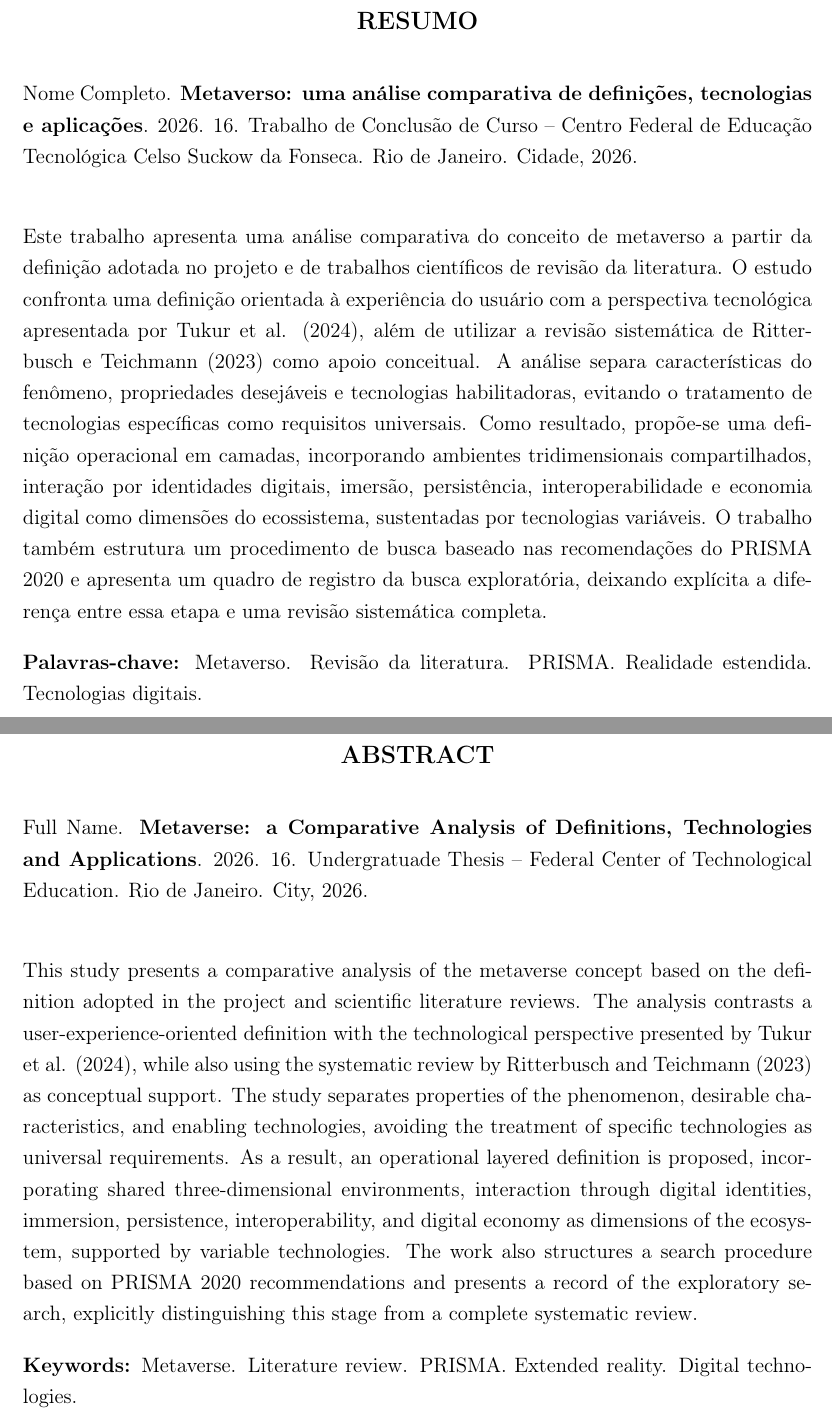
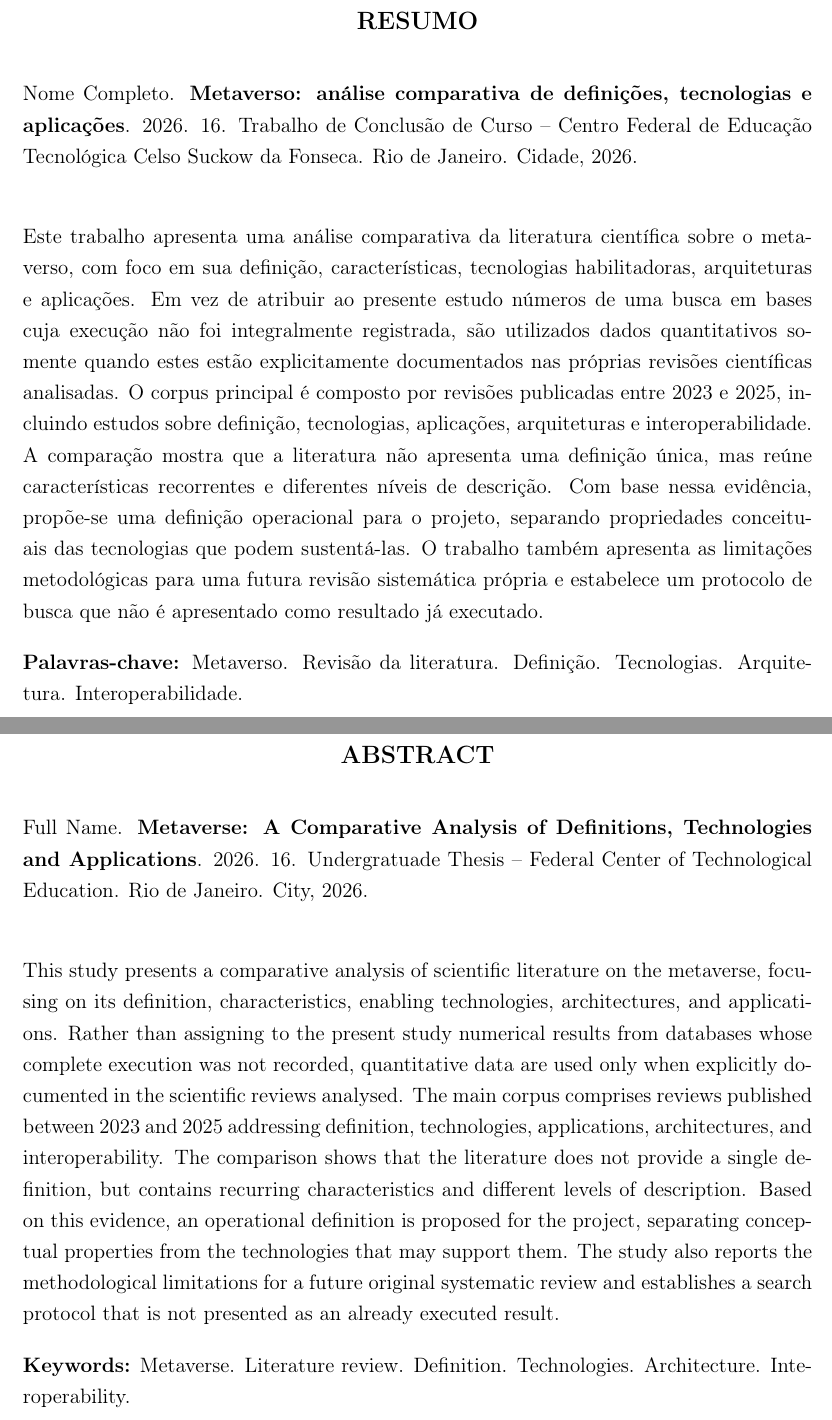
Before and after one commit to milliganmachado-beep/Metaverso, a LaTeX thesis (main.tex): two parts of pages 5 and 6 of 25, joined at a grey line, cut so that both start at the same text. Compiled offline with pdfLaTeX.

Commit message:
Refaz artigo para usar somente evidencias verificadas

```diff
--- a/main.tex
+++ b/main.tex
@@ -1,9 +1,9 @@
 \documentclass{eic-bcc-tcc}
 
-\title{Metaverso: uma análise comparativa de definições, tecnologias e aplicações}
-\titleen{Metaverse: a Comparative Analysis of Definitions, Technologies and Applications}
+\title{Metaverso: análise comparativa de definições, tecnologias e aplicações}
+\titleen{Metaverse: A Comparative Analysis of Definitions, Technologies and Applications}
 
-% Preencha estes campos com os dados reais do trabalho.
+% Preencha somente estes campos com os dados reais do trabalho.
 \addstudent[Full Name]{Nome Completo}
 \advisor[f]{Nome da Orientadora, D.Sc.}
 \date{2026}
@@ -21,13 +21,13 @@
 \makeapproval
 
 \begin{resumo}
-Este trabalho apresenta uma análise comparativa do conceito de metaverso a partir da definição adotada no projeto e de trabalhos científicos de revisão da literatura. O estudo confronta uma definição orientada à experiência do usuário com a perspectiva tecnológica apresentada por Tukur et al. (2024), além de utilizar a revisão sistemática de Ritterbusch e Teichmann (2023) como apoio conceitual. A análise separa características do fenômeno, propriedades desejáveis e tecnologias habilitadoras, evitando o tratamento de tecnologias específicas como requisitos universais. Como resultado, propõe-se uma definição operacional em camadas, incorporando ambientes tridimensionais compartilhados, interação por identidades digitais, imersão, persistência, interoperabilidade e economia digital como dimensões do ecossistema, sustentadas por tecnologias variáveis. O trabalho também estrutura um procedimento de busca baseado nas recomendações do PRISMA 2020 e apresenta um quadro de registro da busca exploratória, deixando explícita a diferença entre essa etapa e uma revisão sistemática completa.
-\palavraschave{Metaverso. Revisão da literatura. PRISMA. Realidade estendida. Tecnologias digitais.}
+Este trabalho apresenta uma análise comparativa da literatura científica sobre o metaverso, com foco em sua definição, características, tecnologias habilitadoras, arquiteturas e aplicações. Em vez de atribuir ao presente estudo números de uma busca em bases cuja execução não foi integralmente registrada, são utilizados dados quantitativos somente quando estes estão explicitamente documentados nas próprias revisões científicas analisadas. O corpus principal é composto por revisões publicadas entre 2023 e 2025, incluindo estudos sobre definição, tecnologias, aplicações, arquiteturas e interoperabilidade. A comparação mostra que a literatura não apresenta uma definição única, mas reúne características recorrentes e diferentes níveis de descrição. Com base nessa evidência, propõe-se uma definição operacional para o projeto, separando propriedades conceituais das tecnologias que podem sustentá-las. O trabalho também apresenta as limitações metodológicas para uma futura revisão sistemática própria e estabelece um protocolo de busca que não é apresentado como resultado já executado.
+\palavraschave{Metaverso. Revisão da literatura. Definição. Tecnologias. Arquitetura. Interoperabilidade.}
 \end{resumo}
 
 \begin{abstract}
-This study presents a comparative analysis of the metaverse concept based on the definition adopted in the project and scientific literature reviews. The analysis contrasts a user-experience-oriented definition with the technological perspective presented by Tukur et al. (2024), while also using the systematic review by Ritterbusch and Teichmann (2023) as conceptual support. The study separates properties of the phenomenon, desirable characteristics, and enabling technologies, avoiding the treatment of specific technologies as universal requirements. As a result, an operational layered definition is proposed, incorporating shared three-dimensional environments, interaction through digital identities, immersion, persistence, interoperability, and digital economy as dimensions of the ecosystem, supported by variable technologies. The work also structures a search procedure based on PRISMA 2020 recommendations and presents a record of the exploratory search, explicitly distinguishing this stage from a complete systematic review.
-\keywords{Metaverse. Literature review. PRISMA. Extended reality. Digital technologies.}
+This study presents a comparative analysis of scientific literature on the metaverse, focusing on its definition, characteristics, enabling technologies, architectures, and applications. Rather than assigning to the present study numerical results from databases whose complete execution was not recorded, quantitative data are used only when explicitly documented in the scientific reviews analysed. The main corpus comprises reviews published between 2023 and 2025 addressing definition, technologies, applications, architectures, and interoperability. The comparison shows that the literature does not provide a single definition, but contains recurring characteristics and different levels of description. Based on this evidence, an operational definition is proposed for the project, separating conceptual properties from the technologies that may support them. The study also reports the methodological limitations for a future original systematic review and establishes a search protocol that is not presented as an already executed result.
+\keywords{Metaverse. Literature review. Definition. Technologies. Architecture. Interoperability.}
 \end{abstract}
 
 \listoftablespage
```
Also changed, not shown: main.tex (1 more changed lines).
